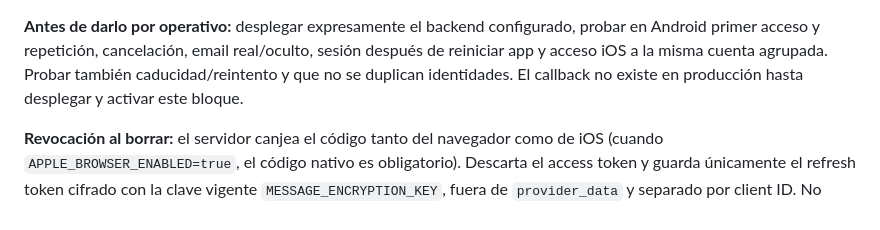
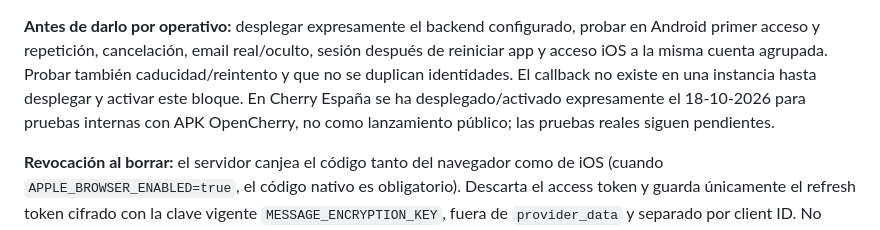
Before and after one commit to akorda-software/cherry, a Markdown page: docs/12-self-hosting.md, the part around the change. GitHub-like rendering.

Commit message:
Record verified Apple backend rollout and OpenCherry Android installation [skip ci]

```diff
--- a/docs/12-self-hosting.md
+++ b/docs/12-self-hosting.md
@@ -326,7 +326,9 @@ del nombre visible a OpenCherry no exige cambiar Bundle ID, paquete ni OAuth.
 probar en Android primer acceso y repetición, cancelación, email real/oculto,
 sesión después de reiniciar app y acceso iOS a la misma cuenta agrupada. Probar
 también caducidad/reintento y que no se duplican identidades. El callback no existe
-en producción hasta desplegar y activar este bloque.
+en una instancia hasta desplegar y activar este bloque. En Cherry España se ha
+desplegado/activado expresamente el 18-10-2026 para pruebas internas con APK
+OpenCherry, no como lanzamiento público; las pruebas reales siguen pendientes.
 
 **Revocación al borrar:** el servidor canjea el código tanto del navegador como
 de iOS (cuando `APPLE_BROWSER_ENABLED=true`, el código nativo es obligatorio).
```
